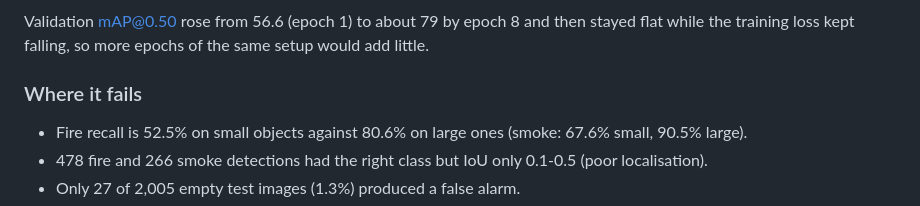
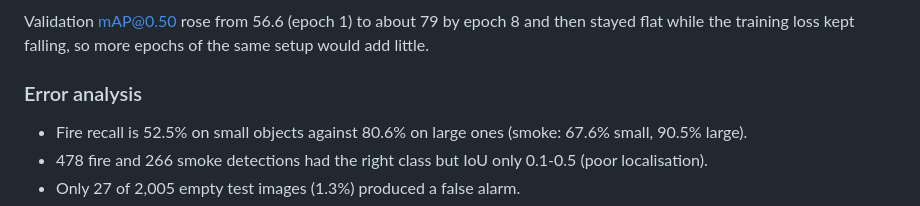
Before and after one commit to GeetanjaliPunna05/forest-fire-detection, a Markdown page: README.md, the part around the change. Drawn GitHub-style.

Commit message:
Rename README heading to Error analysis

```diff
--- a/README.md
+++ b/README.md
@@ -35,7 +35,7 @@ boxes (34.2%) got no detection, against 16.3% of smoke.
 Validation mAP@0.50 rose from 56.6 (epoch 1) to about 79 by epoch 8 and then stayed flat while the training loss
 kept falling, so more epochs of the same setup would add little.
 
-### Where it fails
+### Error analysis
 
 - Fire recall is 52.5% on small objects against 80.6% on large ones (smoke: 67.6% small, 90.5% large).
 - 478 fire and 266 smoke detections had the right class but IoU only 0.1-0.5 (poor localisation).
```
